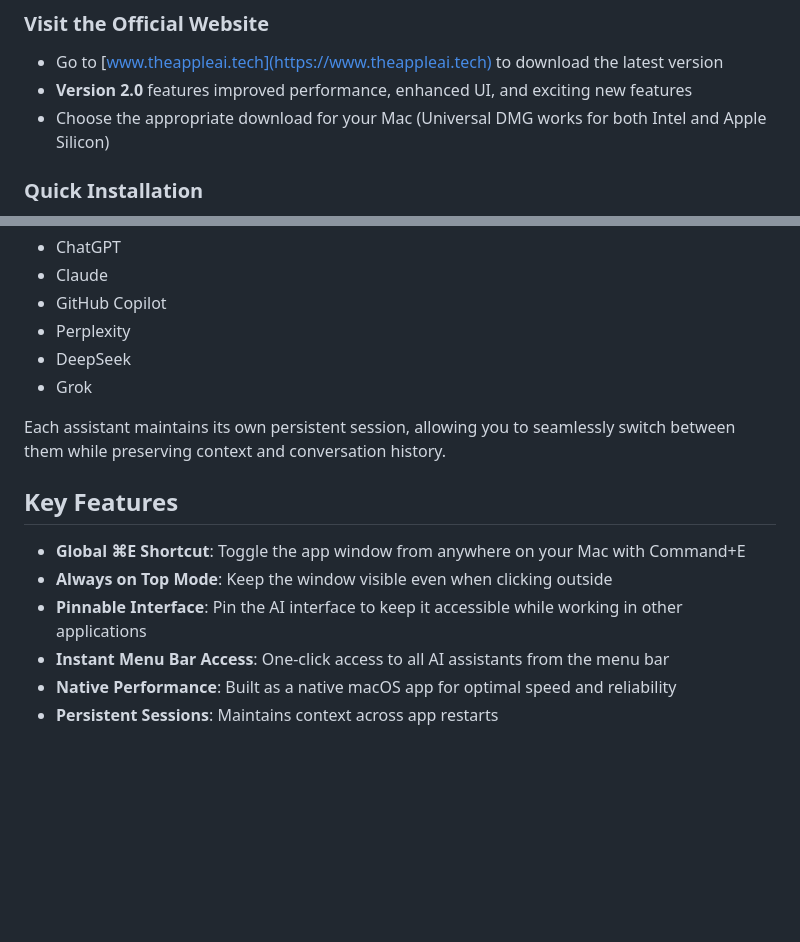
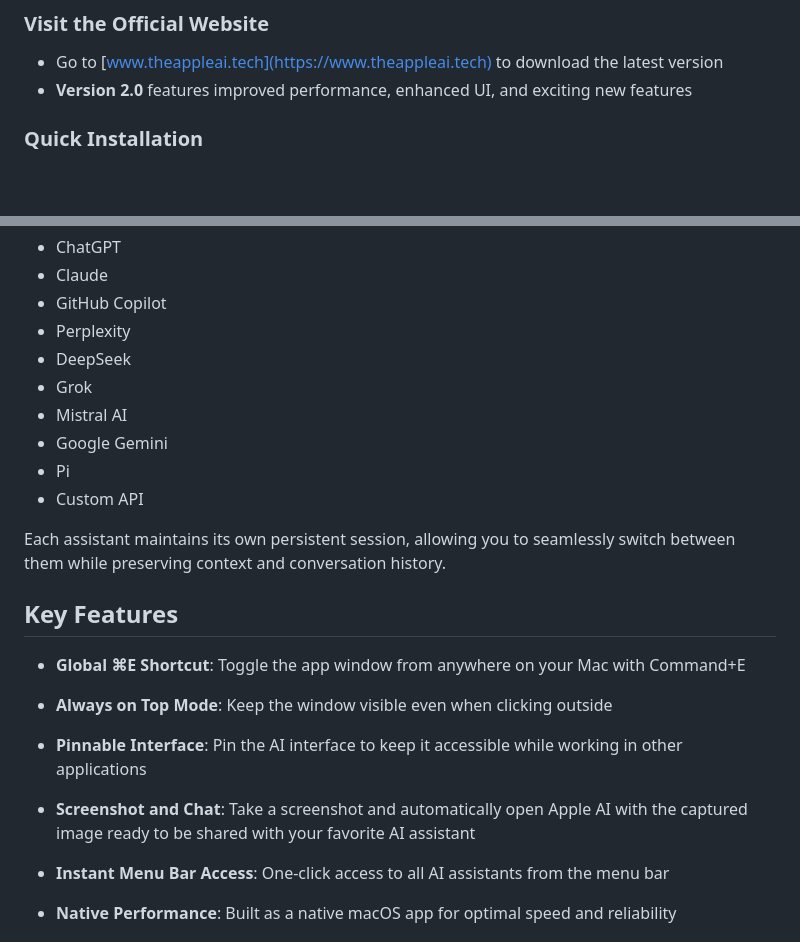
Before and after one commit to bunnysayzz/AppleAI, a Markdown page: README.md, 2 parts joined by grey strips. GitHub-like rendering; blank space fills up the shorter version.

```diff
--- a/README.md
+++ b/README.md
@@ -10,7 +10,6 @@ A MacOS menu bar app that brings ChatGPT, Claude, Perplexity, Copilot, DeepSeek,
 
 - Go to [www.theappleai.tech](https://www.theappleai.tech) to download the latest version
 - **Version 2.0** features improved performance, enhanced UI, and exciting new features
-- Choose the appropriate download for your Mac (Universal DMG works for both Intel and Apple Silicon)
 
 ### Quick Installation
 
@@ -58,6 +57,10 @@ Available AI services:
 - Perplexity
 - DeepSeek
 - Grok
+- Mistral AI
+- Google Gemini
+- Pi
+- Custom API
 
 Each assistant maintains its own persistent session, allowing you to seamlessly switch between them while preserving context and conversation history.
 
@@ -66,6 +69,8 @@ Each assistant maintains its own persistent session, allowing you to seamlessly
 - **Global ⌘E Shortcut**: Toggle the app window from anywhere on your Mac with Command+E
 - **Always on Top Mode**: Keep the window visible even when clicking outside
 - **Pinnable Interface**: Pin the AI interface to keep it accessible while working in other applications
+- **Screenshot and Chat**: Take a screenshot and automatically open Apple AI with the captured image ready to be shared with your favorite AI assistant
+
 - **Instant Menu Bar Access**: One-click access to all AI assistants from the menu bar
 - **Native Performance**: Built as a native macOS app for optimal speed and reliability
 - **Persistent Sessions**: Maintains context across app restarts
```
Also changed, not shown: other parts of README.md (+1 -27 lines).
